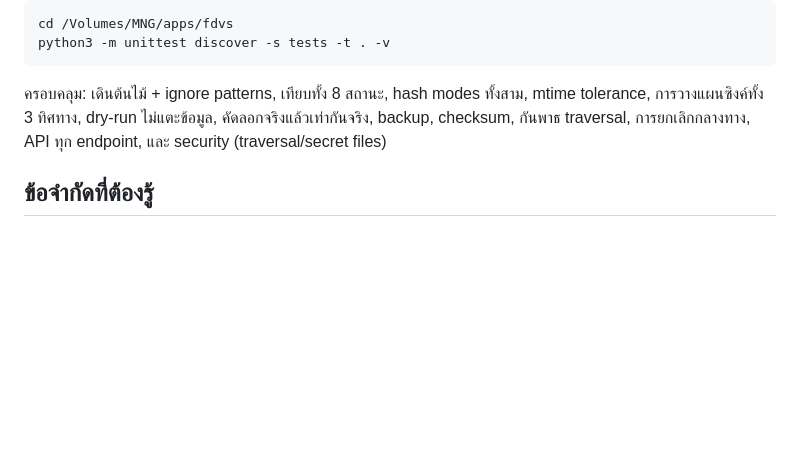
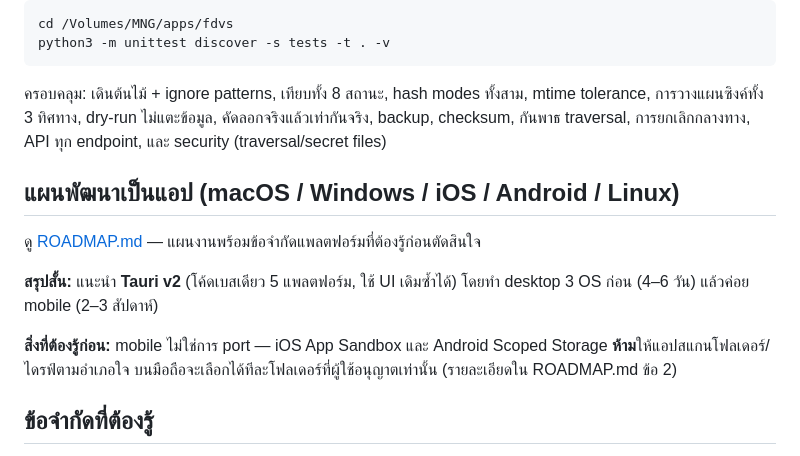
Before and after one commit to ProAke/fdvs, a Markdown page: README.md, the part around the change. Rendered like a GitHub page; blank space fills up the shorter version.

Commit message:
Link ROADMAP from README

```diff
--- a/README.md
+++ b/README.md
@@ -151,6 +151,17 @@ mtime tolerance, การวางแผนซิงค์ทั้ง 3 ทิ
 คัดลอกจริงแล้วเท่ากันจริง, backup, checksum, กันพาธ traversal,
 การยกเลิกกลางทาง, API ทุก endpoint, และ security (traversal/secret files)
 
+## แผนพัฒนาเป็นแอป (macOS / Windows / iOS / Android / Linux)
+
+ดู [ROADMAP.md](ROADMAP.md) — แผนงานพร้อมข้อจำกัดแพลตฟอร์มที่ต้องรู้ก่อนตัดสินใจ
+
+**สรุปสั้น:** แนะนำ **Tauri v2** (โค้ดเบสเดียว 5 แพลตฟอร์ม, ใช้ UI เดิมซ้ำได้)
+โดยทำ desktop 3 OS ก่อน (4–6 วัน) แล้วค่อย mobile (2–3 สัปดาห์)
+
+**สิ่งที่ต้องรู้ก่อน:** mobile ไม่ใช่การ port — iOS App Sandbox และ Android Scoped Storage
+**ห้าม**ให้แอปสแกนโฟลเดอร์/ไดรฟ์ตามอำเภอใจ บนมือถือจะเลือกได้ทีละโฟลเดอร์ที่ผู้ใช้อนุญาตเท่านั้น
+(รายละเอียดใน ROADMAP.md ข้อ 2)
+
 ## ข้อจำกัดที่ต้องรู้
 
 - **macOS TCC** — โฟลเดอร์ที่ระบบป้องกัน (Desktop/Documents/Downloads, วอลุ่มถอดได้) ต้องอนุญาตให้ Terminal หรือแอปที่รัน FDVS ก่อน ระบบจะแจ้งพร้อมปุ่มเปิด System Settings
```
